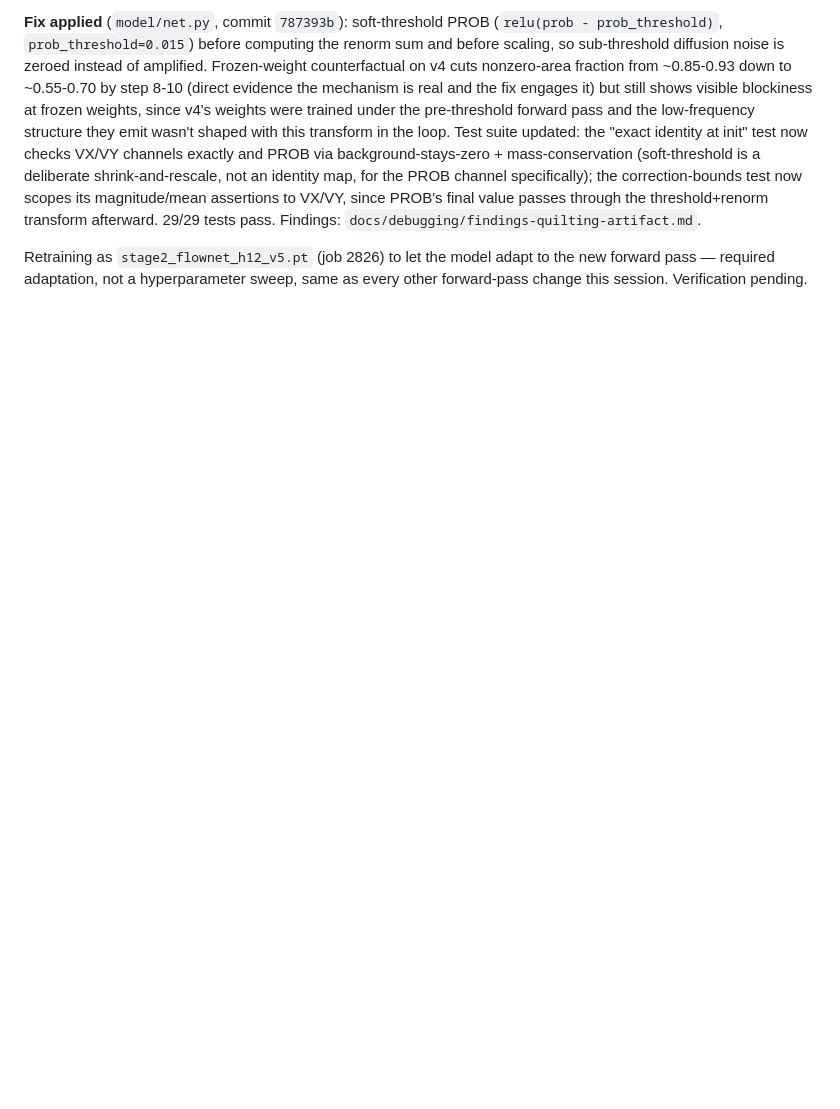
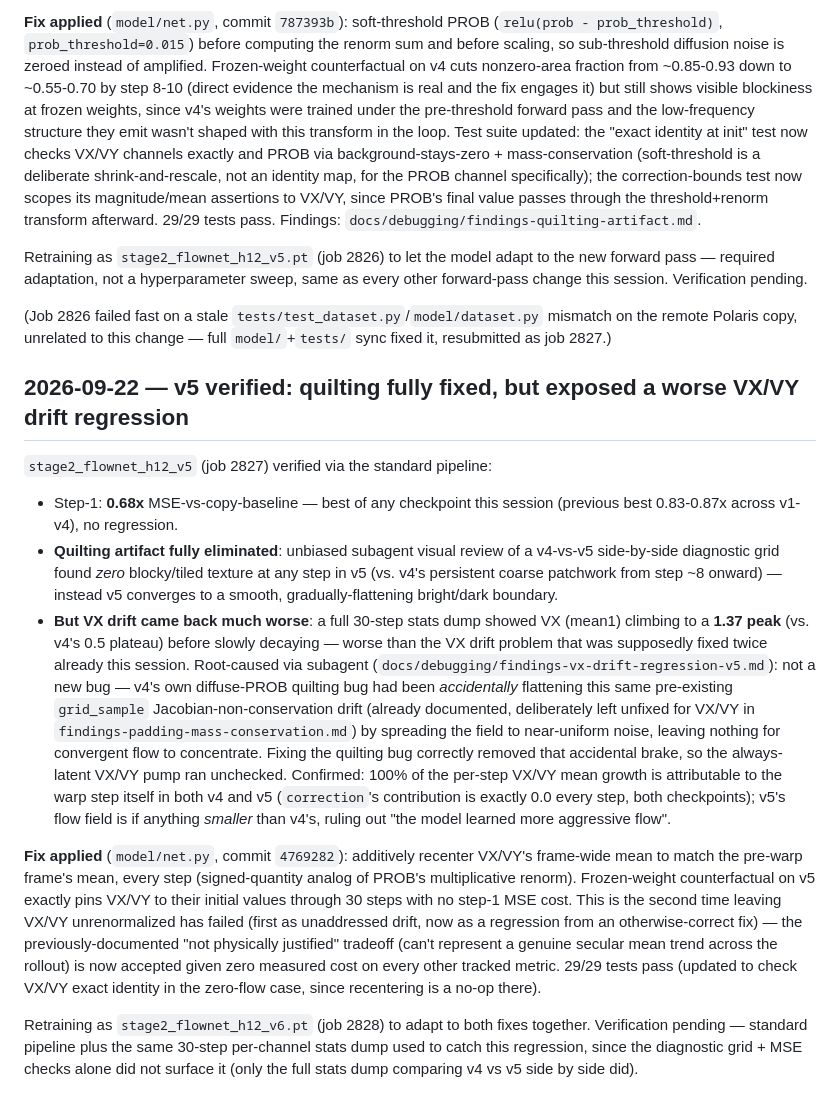
Before and after one commit to Faraday-dot-py/Bounce, a Markdown page: docs/debugging/experiment-log.md, the part around the change. Drawn GitHub-style; blank space fills up the shorter version.

Commit message:
docs: log v5 verification — quilting fixed, VX drift regression found, job 2828
Co-Authored-By: Claude Sonnet 5 <noreply@anthropic.com>
Claude-Session: https://claude.ai/code/session_01MYMGrsMVL7nQwrzyWg4SCy

```diff
--- a/docs/debugging/experiment-log.md
+++ b/docs/debugging/experiment-log.md
@@ -410,3 +410,56 @@ Retraining as `stage2_flownet_h12_v5.pt` (job 2826) to let the model
 adapt to the new forward pass — required adaptation, not a
 hyperparameter sweep, same as every other forward-pass change this
 session. Verification pending.
+
+(Job 2826 failed fast on a stale `tests/test_dataset.py`/`model/dataset.py`
+mismatch on the remote Polaris copy, unrelated to this change — full
+`model/`+`tests/` sync fixed it, resubmitted as job 2827.)
+
+## 2026-09-22 — v5 verified: quilting fully fixed, but exposed a worse VX/VY drift regression
+
+`stage2_flownet_h12_v5` (job 2827) verified via the standard pipeline:
+
+- Step-1: **0.68x** MSE-vs-copy-baseline — best of any checkpoint this
+  session (previous best 0.83-0.87x across v1-v4), no regression.
+- **Quilting artifact fully eliminated**: unbiased subagent visual
+  review of a v4-vs-v5 side-by-side diagnostic grid found *zero*
+  blocky/tiled texture at any step in v5 (vs. v4's persistent coarse
+  patchwork from step ~8 onward) — instead v5 converges to a smooth,
+  gradually-flattening bright/dark boundary.
+- **But VX drift came back much worse**: a full 30-step stats dump
+  showed VX (mean1) climbing to a **1.37 peak** (vs. v4's 0.5 plateau)
+  before slowly decaying — worse than the VX drift problem that was
+  supposedly fixed twice already this session. Root-caused via
+  subagent (`docs/debugging/findings-vx-drift-regression-v5.md`): not
+  a new bug — v4's own diffuse-PROB quilting bug had been
+  *accidentally* flattening this same pre-existing `grid_sample`
+  Jacobian-non-conservation drift (already documented, deliberately
+  left unfixed for VX/VY in
+  `findings-padding-mass-conservation.md`) by spreading the field to
+  near-uniform noise, leaving nothing for convergent flow to
+  concentrate. Fixing the quilting bug correctly removed that
+  accidental brake, so the always-latent VX/VY pump ran unchecked.
+  Confirmed: 100% of the per-step VX/VY mean growth is attributable to
+  the warp step itself in both v4 and v5 (`correction`'s contribution
+  is exactly 0.0 every step, both checkpoints); v5's flow field is if
+  anything *smaller* than v4's, ruling out "the model learned more
+  aggressive flow".
+
+**Fix applied** (`model/net.py`, commit `4769282`): additively
+recenter VX/VY's frame-wide mean to match the pre-warp frame's mean,
+every step (signed-quantity analog of PROB's multiplicative renorm).
+Frozen-weight counterfactual on v5 exactly pins VX/VY to their initial
+values through 30 steps with no step-1 MSE cost. This is the second
+time leaving VX/VY unrenormalized has failed (first as unaddressed
+drift, now as a regression from an otherwise-correct fix) — the
+previously-documented "not physically justified" tradeoff (can't
+represent a genuine secular mean trend across the rollout) is now
+accepted given zero measured cost on every other tracked metric.
+29/29 tests pass (updated to check VX/VY exact identity in the
+zero-flow case, since recentering is a no-op there).
+
+Retraining as `stage2_flownet_h12_v6.pt` (job 2828) to adapt to both
+fixes together. Verification pending — standard pipeline plus the
+same 30-step per-channel stats dump used to catch this regression,
+since the diagnostic grid + MSE checks alone did not surface it (only
+the full stats dump comparing v4 vs v5 side by side did).
```
